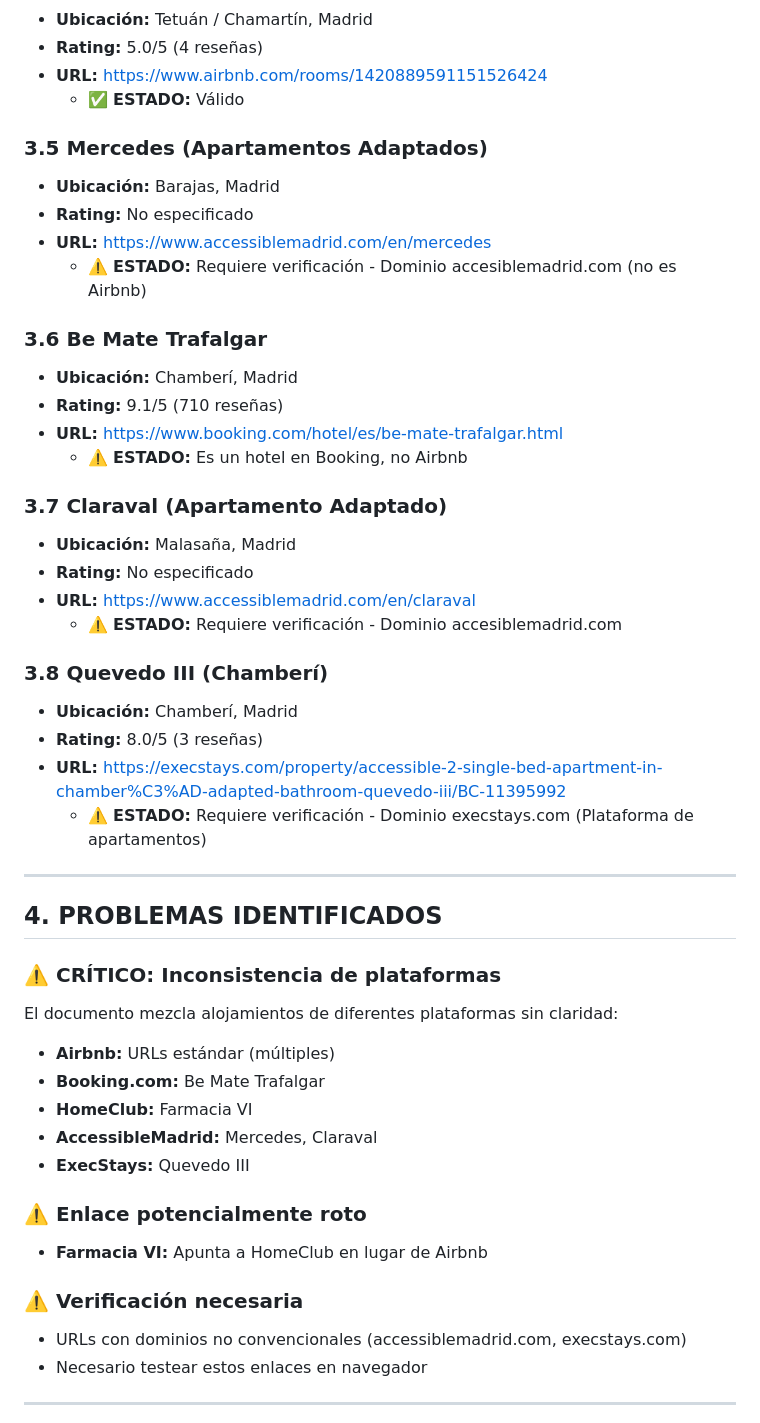
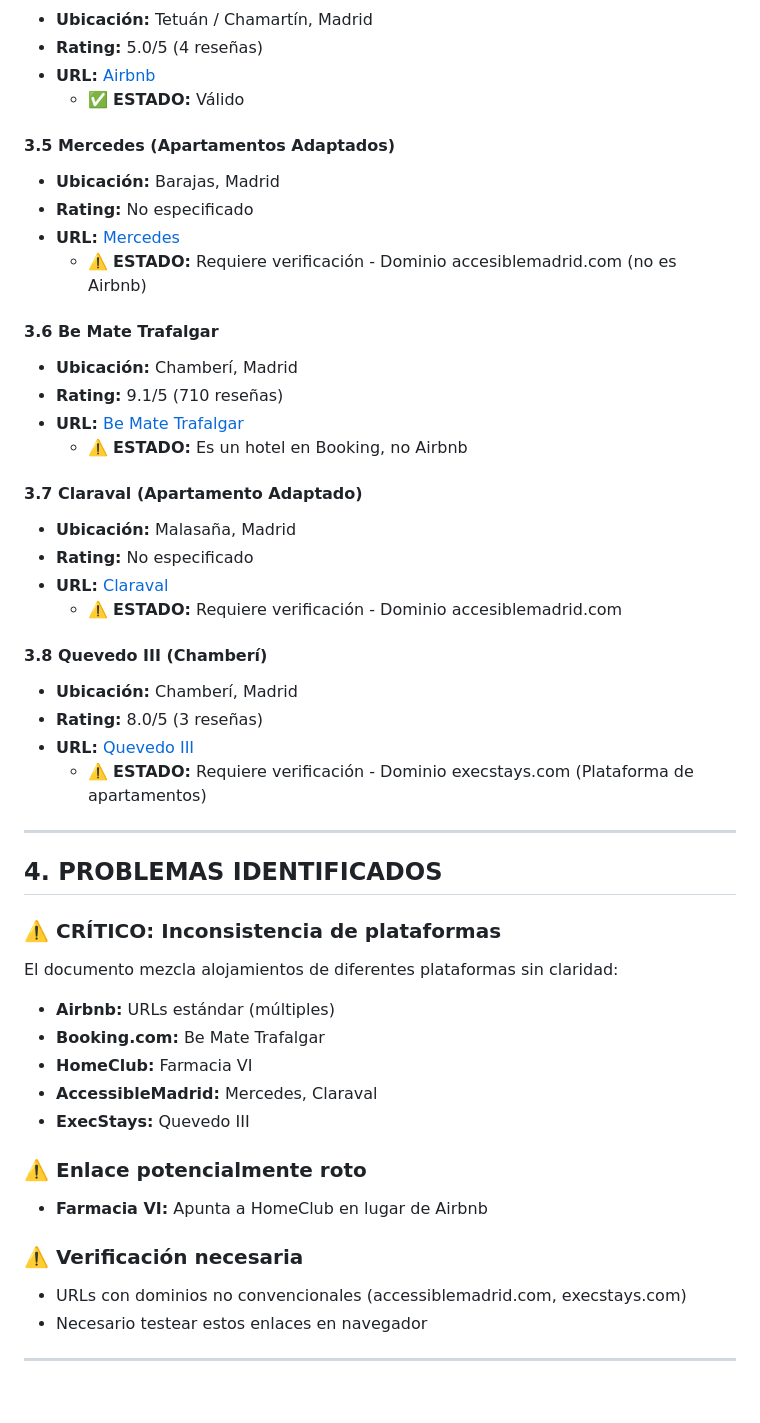
Before and after one commit to hackbug38/An-lisis-de-Informes-IA, a Markdown page: REVISION_ENLACES_ALOJAMIENTOS.md, the part around one of its changes. GitHub-like rendering; blank space fills up the shorter version.

```diff
--- a/REVISION_ENLACES_ALOJAMIENTOS.md
+++ b/REVISION_ENLACES_ALOJAMIENTOS.md
@@ -64,30 +76,34 @@ Se han identificado **23 alojamientos** con enlaces distribuidos entre 3 fuentes
 - **Ubicación:** Tetuán / Chamartín, Madrid
 - **Rating:** 5.0/5 (4 reseñas)
-- **URL:** https://www.airbnb.com/rooms/1420889591151526424
+- **URL:** [Airbnb](https://www.airbnb.com/rooms/1420889591151526424)
   - ✅ **ESTADO:** Válido
 
-### 3.5 Mercedes (Apartamentos Adaptados)
+#### 3.5 Mercedes (Apartamentos Adaptados)
+
 - **Ubicación:** Barajas, Madrid
 - **Rating:** No especificado
-- **URL:** https://www.accessiblemadrid.com/en/mercedes
+- **URL:** [Mercedes](https://www.accessiblemadrid.com/en/mercedes)
   - ⚠️ **ESTADO:** Requiere verificación - Dominio accesiblemadrid.com (no es Airbnb)
 
-### 3.6 Be Mate Trafalgar
+#### 3.6 Be Mate Trafalgar
+
 - **Ubicación:** Chamberí, Madrid
 - **Rating:** 9.1/5 (710 reseñas)
-- **URL:** https://www.booking.com/hotel/es/be-mate-trafalgar.html
+- **URL:** [Be Mate Trafalgar](https://www.booking.com/hotel/es/be-mate-trafalgar.html)
   - ⚠️ **ESTADO:** Es un hotel en Booking, no Airbnb
 
-### 3.7 Claraval (Apartamento Adaptado)
+#### 3.7 Claraval (Apartamento Adaptado)
+
 - **Ubicación:** Malasaña, Madrid
 - **Rating:** No especificado
-- **URL:** https://www.accessiblemadrid.com/en/claraval
+- **URL:** [Claraval](https://www.accessiblemadrid.com/en/claraval)
   - ⚠️ **ESTADO:** Requiere verificación - Dominio accesiblemadrid.com
 
-### 3.8 Quevedo III (Chamberí)
+#### 3.8 Quevedo III (Chamberí)
+
 - **Ubicación:** Chamberí, Madrid
 - **Rating:** 8.0/5 (3 reseñas)
-- **URL:** https://execstays.com/property/accessible-2-single-bed-apartment-in-chamber%C3%AD-adapted-bathroom-quevedo-iii/BC-11395992
+- **URL:** [Quevedo III](https://execstays.com/property/accessible-2-single-bed-apartment-in-chamber%C3%AD-adapted-bathroom-quevedo-iii/BC-11395992)
   - ⚠️ **ESTADO:** Requiere verificación - Dominio execstays.com (Plataforma de apartamentos)
 
 ---
@@ -95,7 +111,9 @@ Se han identificado **23 alojamientos** con enlaces distribuidos entre 3 fuentes
 ## 4. PROBLEMAS IDENTIFICADOS
 
 ### ⚠️ CRÍTICO: Inconsistencia de plataformas
+
 El documento mezcla alojamientos de diferentes plataformas sin claridad:
+
 - **Airbnb:** URLs estándar (múltiples)
 - **Booking.com:** Be Mate Trafalgar
 - **HomeClub:** Farmacia VI
@@ -103,9 +121,11 @@ El documento mezcla alojamientos de diferentes plataformas sin claridad:
 - **ExecStays:** Quevedo III
 
 ### ⚠️ Enlace potencialmente roto
+
 - **Farmacia VI:** Apunta a HomeClub en lugar de Airbnb
 
 ### ⚠️ Verificación necesaria
+
 - URLs con dominios no convencionales (accessiblemadrid.com, execstays.com)
 - Necesario testear estos enlaces en navegador
 
```
Also changed, not shown: other parts of REVISION_ENLACES_ALOJAMIENTOS.md (+28 -16 lines), README.md (+38 -36 lines).
